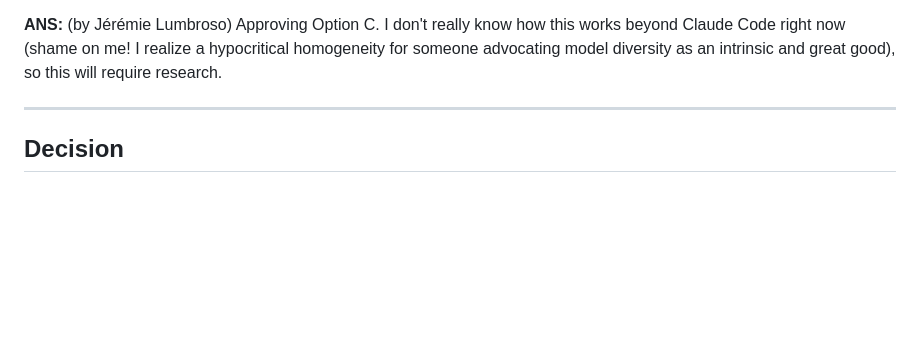
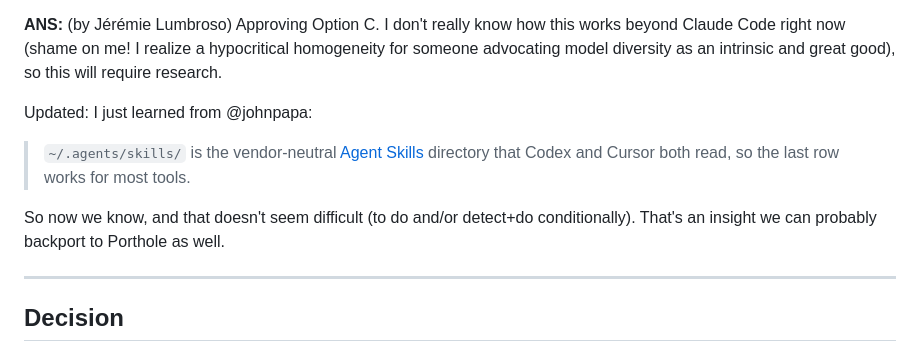
Before and after one commit to jlumbroso/keyhole, a Markdown page: docs/adr/0008-keyholes-skill-for-models-and-installing-it-from-keyhole.md, the part around the change. GitHub-like rendering; blank space fills up the shorter version.

Commit message:
docs: human feedback on ADR-0008

```diff
--- a/docs/adr/0008-keyholes-skill-for-models-and-installing-it-from-keyhole.md
+++ b/docs/adr/0008-keyholes-skill-for-models-and-installing-it-from-keyhole.md
@@ -62,6 +62,11 @@ Options:
 **ANS:** (by Jérémie Lumbroso)
 Approving Option C. I don't really know how this works beyond Claude Code right now (shame on me! I realize a hypocritical homogeneity for someone advocating model diversity as an intrinsic and great good), so this will require research.
 
+Updated: I just learned from @johnpapa:
+> `~/.agents/skills/` is the vendor-neutral [Agent Skills](https://agentskills.io) directory that Codex and Cursor both read, so the last row works for most tools.
+
+So now we know, and that doesn't seem difficult (to do and/or detect+do conditionally). That's an insight we can probably backport to Porthole as well.
+
 ---
 
 ## Decision
```
